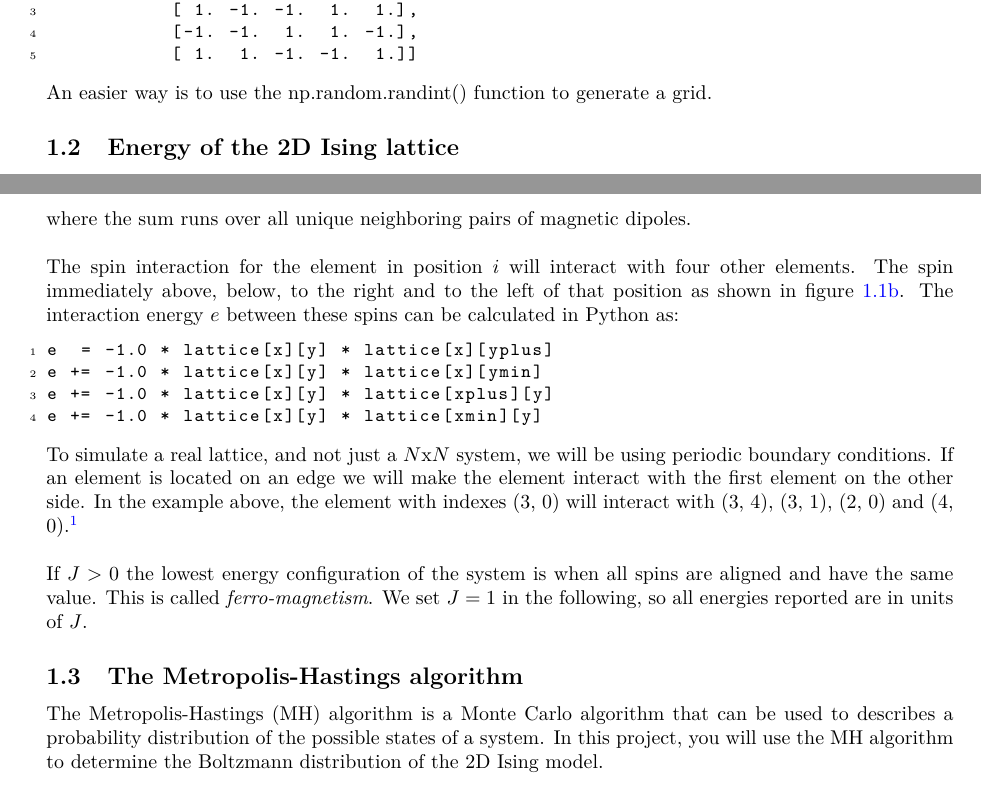
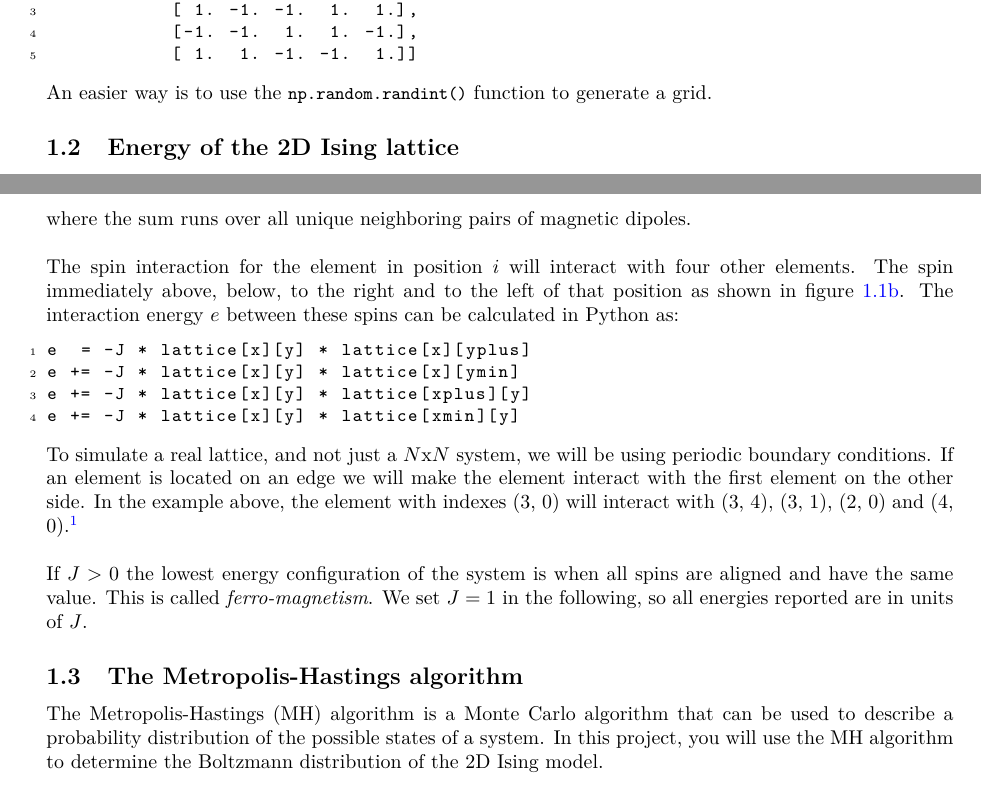
Before and after one commit to jensengroup/molstat, a LaTeX document (projects/ising/handout/main.tex): two parts of pages 1 and 2 of 7, joined at a grey line, cut so that both start at the same text. Compiled offline with pdfLaTeX.

Commit message:
fixed small error in ising

```diff
--- a/projects/ising/handout/main.tex
+++ b/projects/ising/handout/main.tex
@@ -62,7 +62,7 @@
            [ 1.  1. -1. -1.  1.]]
 \end{lstlisting}
 
-An easier way is to use the np.random.randint() function to generate a grid.
+An easier way is to use the \code{np.random.randint()} function to generate a grid.
 
 \subsection{Energy of the 2D Ising lattice} \label{section:energy}
 
@@ -84,10 +84,10 @@ The spin immediately above, below, to the right and to the left of that position
 The interaction energy $e$ between these spins can be calculated in Python as:
 
 \begin{lstlisting}[language=python]
-e  = -1.0 * lattice[x][y] * lattice[x][yplus]
-e += -1.0 * lattice[x][y] * lattice[x][ymin]
-e += -1.0 * lattice[x][y] * lattice[xplus][y]
-e += -1.0 * lattice[x][y] * lattice[xmin][y]
+e  = -J * lattice[x][y] * lattice[x][yplus]
+e += -J * lattice[x][y] * lattice[x][ymin]
+e += -J * lattice[x][y] * lattice[xplus][y]
+e += -J * lattice[x][y] * lattice[xmin][y]
 \end{lstlisting}
 
 To simulate a real lattice, and not just a $N$x$N$ system, we will be using
@@ -101,7 +101,7 @@ We set $J = 1$ in the following, so all energies reported are in units of $J$.
 
 \subsection{The Metropolis-Hastings algorithm}
 
-The Metropolis-Hastings (MH) algorithm is a Monte Carlo algorithm that can be used to describes a probability distribution of the possible states of a system.
+The Metropolis-Hastings (MH) algorithm is a Monte Carlo algorithm that can be used to describe a probability distribution of the possible states of a system.
 In this project, you will use the MH algorithm to determine the Boltzmann distribution of the 2D Ising model.\\
 
 A system is in a state $K_n$.
```
Also changed, not shown: projects/ising/handout/main.pdf.
